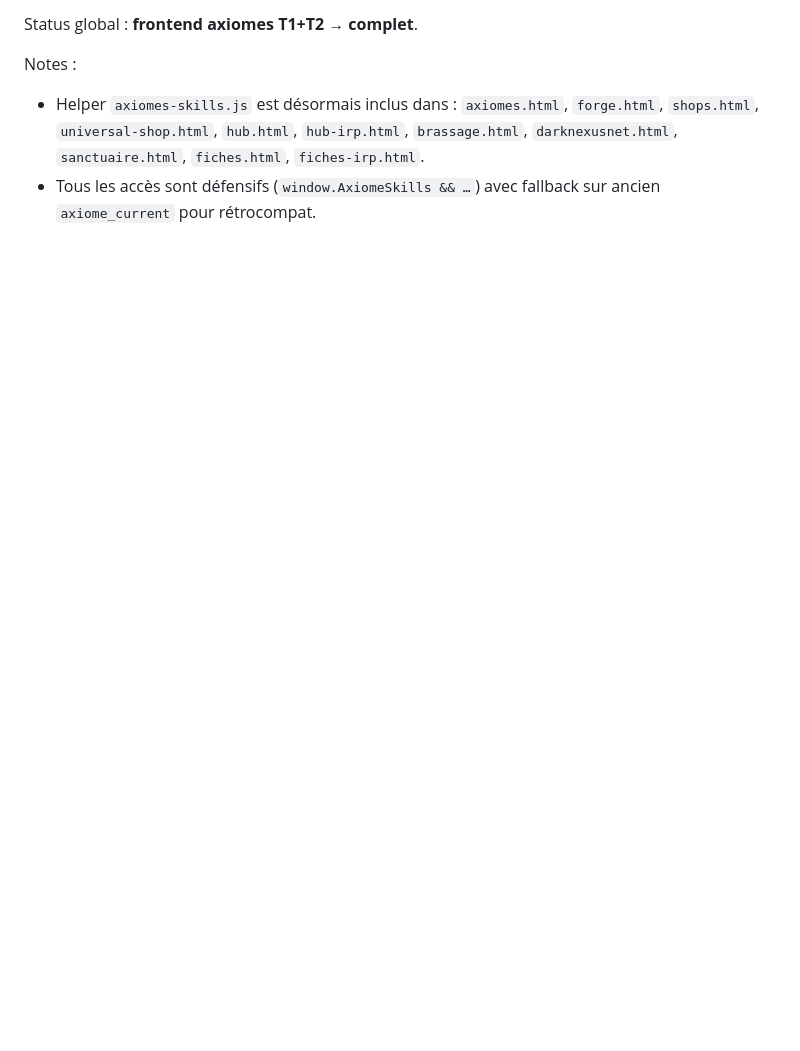
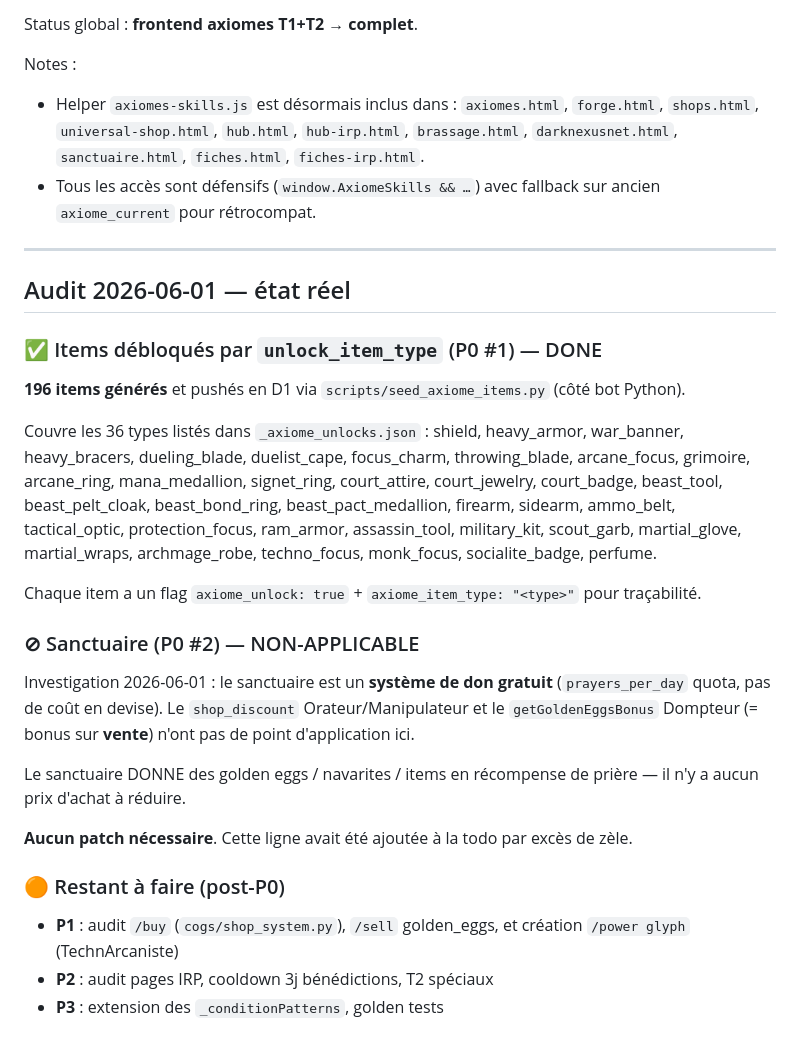
Before and after one commit to anasselmoutamid-bit/jahartarp, a Markdown page: docs/data/_axiome_integration_todo.md, the part around the change. Drawn GitHub-style; blank space fills up the shorter version.

Commit message:
docs(axiomes): update integration TODO — P0 #1 done, P0 #2 non-applicable
- P0 #1 : 196 items unlock_item_type seeded in D1 via scripts/seed_axiome_items.py
  (shield, heavy_armor, dueling_blade, arcane_focus, court_*, firearm,
   martial_glove, … 36 types covered)
- P0 #2 (sanctuaire) marked NON-APPLICABLE : sanctuary is a free-gift
  system (no purchase cost), shop_discount / golden_eggs sell-bonus
  have no point of application

Co-Authored-By: Claude Opus 4.7 <noreply@anthropic.com>

```diff
--- a/docs/data/_axiome_integration_todo.md
+++ b/docs/data/_axiome_integration_todo.md
@@ -213,3 +213,35 @@ Status global : **frontend axiomes T1+T2 → complet**.
 Notes :
 - Helper `axiomes-skills.js` est désormais inclus dans : `axiomes.html`, `forge.html`, `shops.html`, `universal-shop.html`, `hub.html`, `hub-irp.html`, `brassage.html`, `darknexusnet.html`, `sanctuaire.html`, `fiches.html`, `fiches-irp.html`.
 - Tous les accès sont défensifs (`window.AxiomeSkills && …`) avec fallback sur ancien `axiome_current` pour rétrocompat.
+
+---
+
+## Audit 2026-06-01 — état réel
+
+### ✅ Items débloqués par `unlock_item_type` (P0 #1) — DONE
+
+**196 items générés** et pushés en D1 via `scripts/seed_axiome_items.py` (côté bot Python).
+
+Couvre les 36 types listés dans `_axiome_unlocks.json` :
+shield, heavy_armor, war_banner, heavy_bracers, dueling_blade, duelist_cape,
+focus_charm, throwing_blade, arcane_focus, grimoire, arcane_ring, mana_medallion,
+signet_ring, court_attire, court_jewelry, court_badge, beast_tool, beast_pelt_cloak,
+beast_bond_ring, beast_pact_medallion, firearm, sidearm, ammo_belt, tactical_optic,
+protection_focus, ram_armor, assassin_tool, military_kit, scout_garb, martial_glove,
+martial_wraps, archmage_robe, techno_focus, monk_focus, socialite_badge, perfume.
+
+Chaque item a un flag `axiome_unlock: true` + `axiome_item_type: "<type>"` pour traçabilité.
+
+### ⊘ Sanctuaire (P0 #2) — NON-APPLICABLE
+
+Investigation 2026-06-01 : le sanctuaire est un **système de don gratuit** (`prayers_per_day` quota, pas de coût en devise). Le `shop_discount` Orateur/Manipulateur et le `getGoldenEggsBonus` Dompteur (= bonus sur **vente**) n'ont pas de point d'application ici.
+
+Le sanctuaire DONNE des golden eggs / navarites / items en récompense de prière — il n'y a aucun prix d'achat à réduire.
+
+**Aucun patch nécessaire**. Cette ligne avait été ajoutée à la todo par excès de zèle.
+
+### 🟠 Restant à faire (post-P0)
+
+- **P1** : audit `/buy` (`cogs/shop_system.py`), `/sell` golden_eggs, et création `/power glyph` (TechnArcaniste)
+- **P2** : audit pages IRP, cooldown 3j bénédictions, T2 spéciaux
+- **P3** : extension des `_conditionPatterns`, golden tests
```
